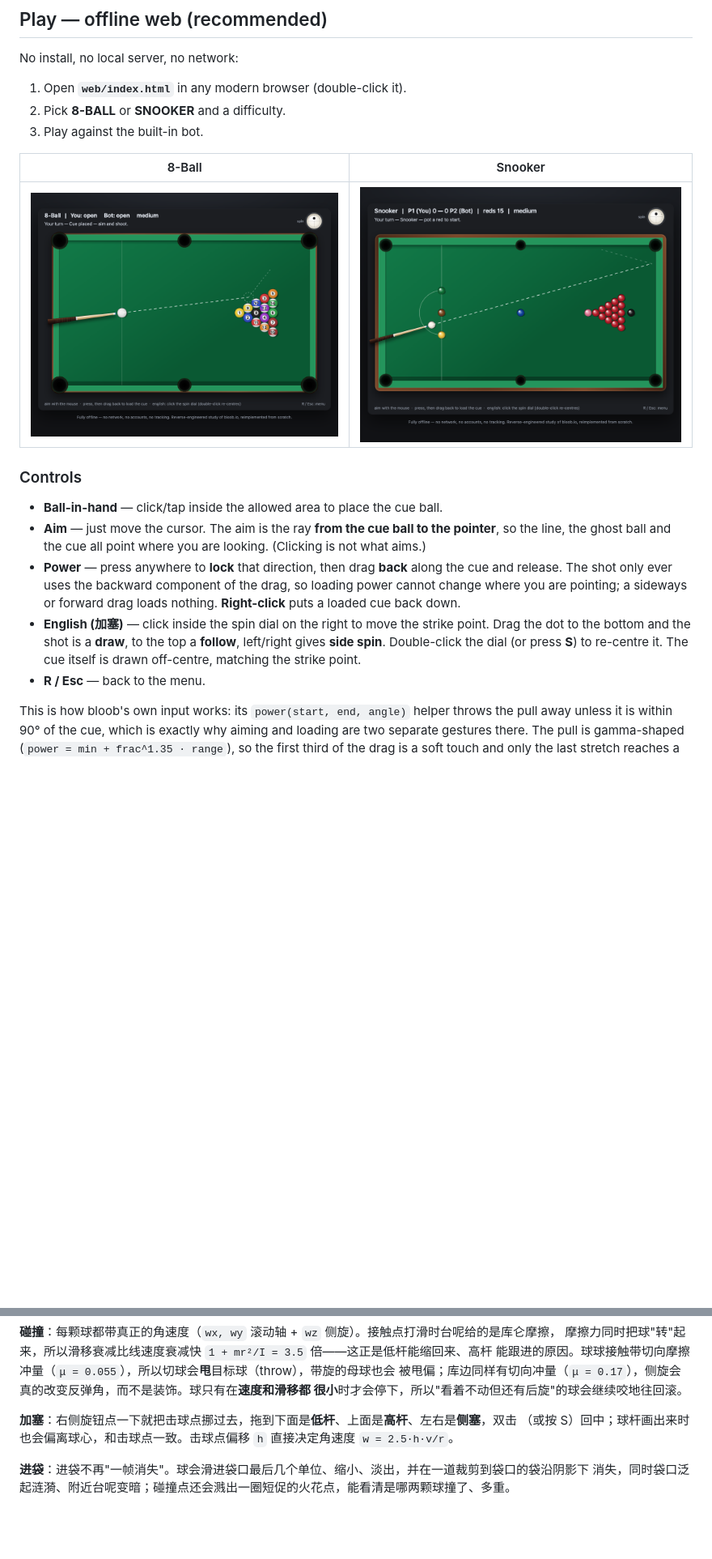
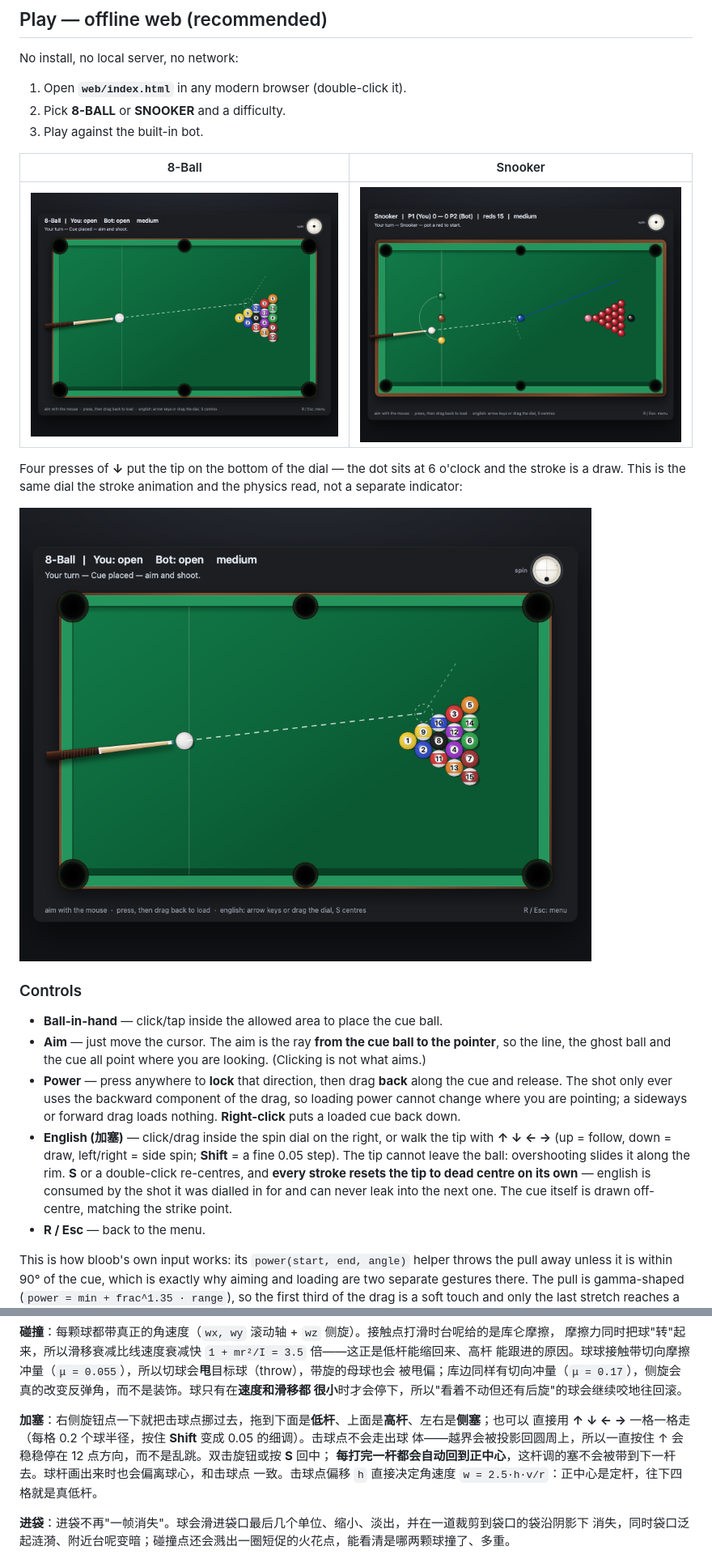
Before and after one commit to Franky100-pig/Billiards-solo, a Markdown page: README.md, 2 parts joined by grey strips. Shown at 81% size. GitHub-like rendering; pictures changed too: docs/screenshots/8ball.png, docs/screenshots/english.png (added), docs/screenshots/snooker.png; blank space fills up the shorter version.

```diff
--- a/README.md
+++ b/README.md
@@ -29,6 +29,11 @@ No install, no local server, no network:
 |---|---|
 | ![8-ball](docs/screenshots/8ball.png) | ![snooker](docs/screenshots/snooker.png) |
 
+Four presses of **↓** put the tip on the bottom of the dial — the dot sits at 6 o'clock and the stroke is a
+draw. This is the same dial the stroke animation and the physics read, not a separate indicator:
+
+![draw, dialled with the down arrow](docs/screenshots/english.png)
+
 ### Controls
 - **Ball-in-hand** — click/tap inside the allowed area to place the cue ball.
 - **Aim** — just move the cursor. The aim is the ray **from the cue ball to the pointer**, so the line,
@@ -36,9 +41,11 @@ No install, no local server, no network:
 - **Power** — press anywhere to **lock** that direction, then drag **back** along the cue and release. The
   shot only ever uses the backward component of the drag, so loading power cannot change where you are
   pointing; a sideways or forward drag loads nothing. **Right-click** puts a loaded cue back down.
-- **English (加塞)** — click inside the spin dial on the right to move the strike point. Drag the dot to the
-  bottom and the shot is a **draw**, to the top a **follow**, left/right gives **side spin**. Double-click the
-  dial (or press **S**) to re-centre it. The cue itself is drawn off-centre, matching the strike point.
+- **English (加塞)** — click/drag inside the spin dial on the right, or walk the tip with **↑ ↓ ← →**
+  (up = follow, down = draw, left/right = side spin; **Shift** = a fine 0.05 step). The tip cannot leave
+  the ball: overshooting slides it along the rim. **S** or a double-click re-centres, and **every stroke
+  resets the tip to dead centre on its own** — english is consumed by the shot it was dialled in for and
+  can never leak into the next one. The cue itself is drawn off-centre, matching the strike point.
 - **R / Esc** — back to the menu.
 
 This is how bloob's own input works: its `power(start, end, angle)` helper throws the pull away unless it is
@@ -281,8 +295,11 @@ bot 除 ghost-ball 进球搜索外，新增**走位评估**（打完球后母球
 被甩偏；库边同样有切向冲量（`μ = 0.17`），侧旋会真的改变反弹角，而不是装饰。球只有在**速度和滑移都
 很小**时才会停下，所以"看着不动但还有后旋"的球会继续咬地往回滚。
 
-**加塞**：右侧旋钮点一下就把击球点挪过去，拖到下面是**低杆**、上面是**高杆**、左右是**侧塞**，双击
-（或按 S）回中；球杆画出来时也会偏离球心，和击球点一致。击球点偏移 `h` 直接决定角速度 `w = 2.5·h·v/r`。
+**加塞**：右侧旋钮点一下就把击球点挪过去，拖到下面是**低杆**、上面是**高杆**、左右是**侧塞**；也可以
+直接用 **↑ ↓ ← →** 一格一格走（每格 0.2 个球半径，按住 **Shift** 变成 0.05 的细调）。击球点不会走出球
+体——越界会被投影回圆周上，所以一直按住 ↑ 会稳稳停在 12 点方向，而不是乱跳。双击旋钮或按 **S** 回中；
+**每打完一杆都会自动回到正中心**，这杆调的塞不会被带到下一杆去。球杆画出来时也会偏离球心，和击球点
+一致。击球点偏移 `h` 直接决定角速度 `w = 2.5·h·v/r`：正中心是定杆，往下四格就是真低杆。
 
 **进袋**：进袋不再"一帧消失"。球会滑进袋口最后几个单位、缩小、淡出，并在一道裁剪到袋口的袋沿阴影下
 消失，同时袋口泛起涟漪、附近台呢变暗；碰撞点还会溅出一圈短促的火花点，能看清是哪两颗球撞了、多重。
```
Also changed, not shown: other parts of README.md (+8 -1 lines), docs/REA_findings.md (+19 -0 lines).
